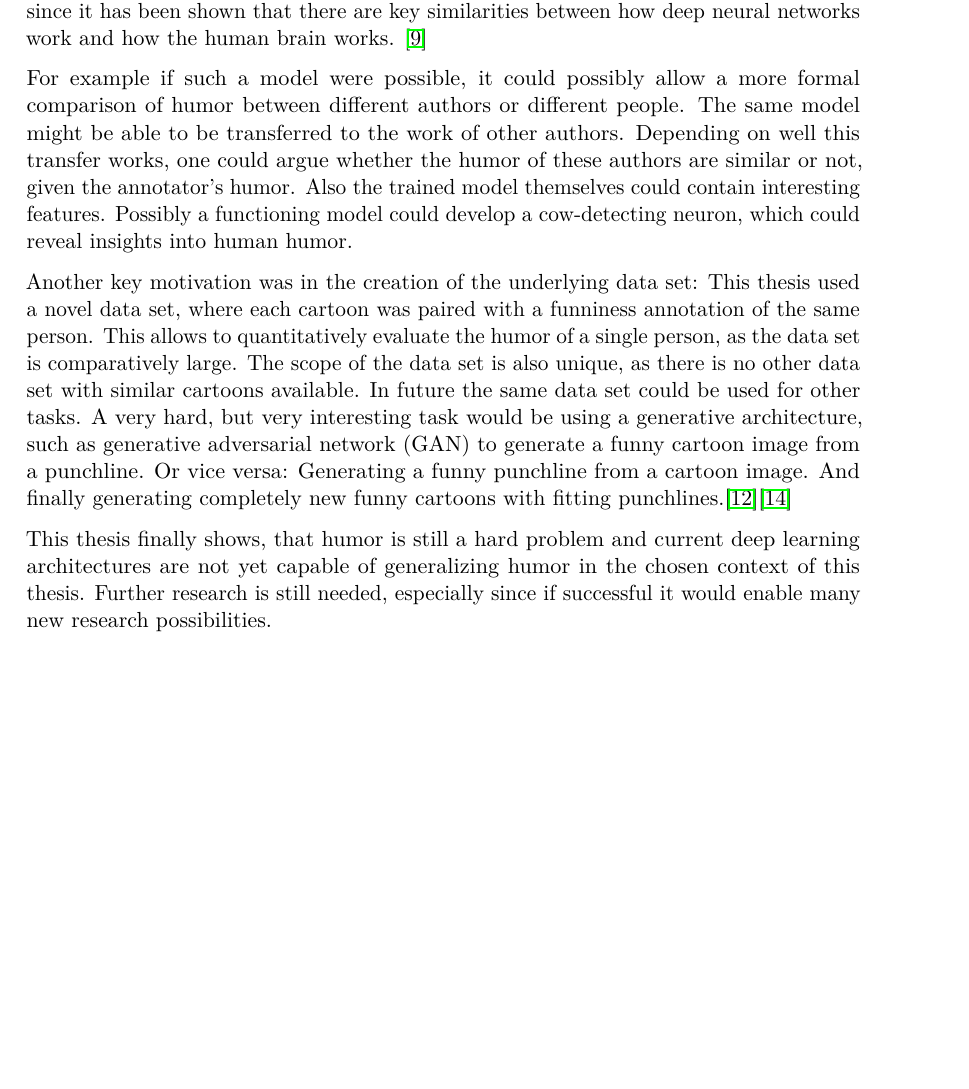
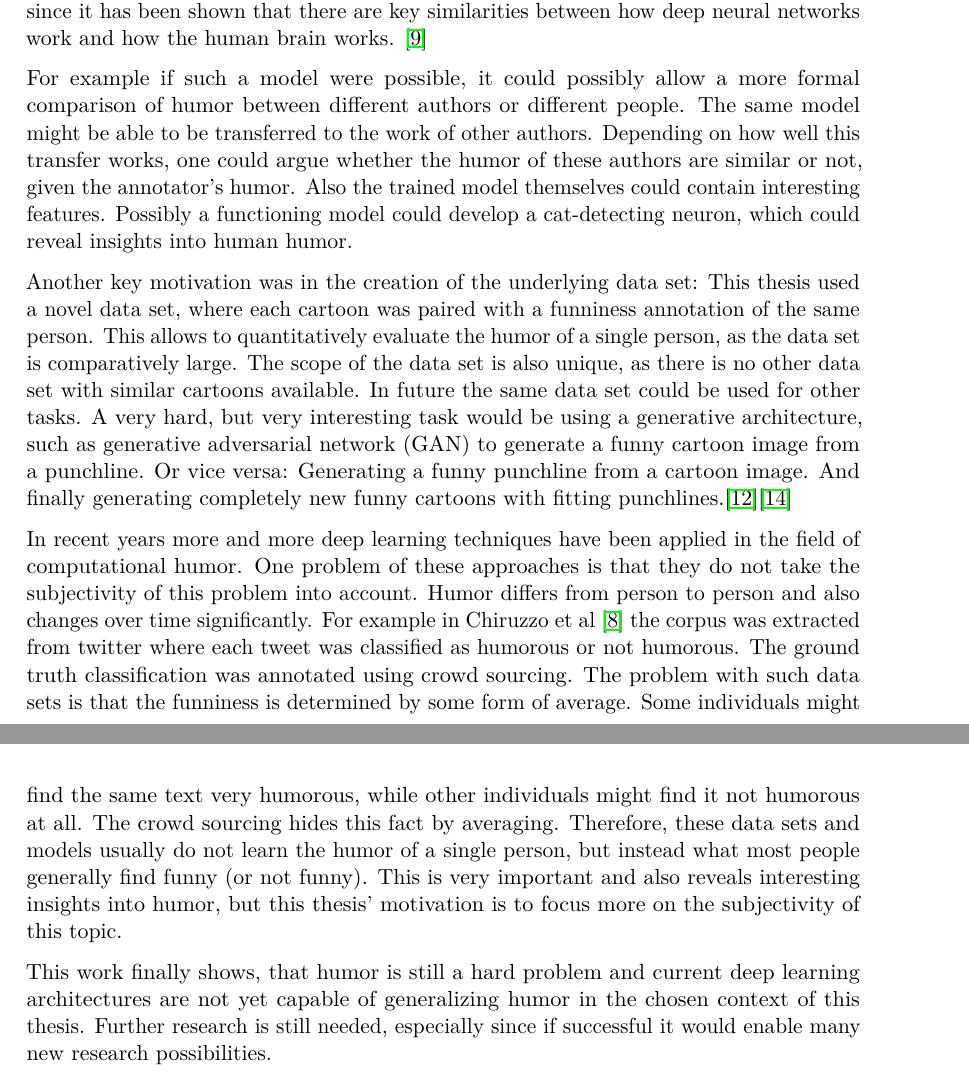
Before and after one commit to metzzo/deephumor, a LaTeX thesis (documentation/thesis/thesis.tex): part of page 12 of 51 before the commit and two parts of pages 12 and 13 of 51 after it, the two joined at a grey line, cut so that both start at the same text, the shorter picture padded with empty space. Compiled offline with pdfLaTeX.

Commit message:
motivation

```diff
--- a/documentation/thesis/thesis.tex
+++ b/documentation/thesis/thesis.tex
@@ -193,11 +193,13 @@ Initially the idea was, that the trained model might have been able to extract c
 Important to note, is that preference is very subjective. The model must be trained by data of the same person, because otherwise the personal preference might be lost. If trained successfully it would open a whole set of new research possibilities: The study of humor of people through the lense of deep neural networks. This is especially interesting, since it has been shown that there are key similarities between how deep neural networks work and how the human brain works. \cite{Cichy2016}
 
 For example if such a model were possible, it could possibly allow a more formal comparison of humor between different authors or different people.
-The same model might be able to be transferred to the work of other authors. Depending on well this transfer works, one could argue whether the humor of these authors are similar or not, given the annotator's humor. Also the trained model themselves could contain interesting features. Possibly a functioning model could develop a cow-detecting neuron, which could reveal insights into human humor.
+The same model might be able to be transferred to the work of other authors. Depending on how well this transfer works, one could argue whether the humor of these authors are similar or not, given the annotator's humor. Also the trained model themselves could contain interesting features. Possibly a functioning model could develop a cat-detecting neuron, which could reveal insights into human humor.
 
 Another key motivation was in the creation of the underlying data set: This thesis used a novel data set, where each cartoon was paired with a funniness annotation of the same person. This allows to quantitatively evaluate the humor of a single person, as the data set is comparatively large. The scope of the data set is also unique, as there is no other data set with similar cartoons available. In future the same data set could be used for other tasks. A very hard, but very interesting task would be using a generative architecture, such as generative adversarial network (GAN) to generate a funny cartoon image from a punchline. Or vice versa: Generating a funny punchline from a cartoon image. And finally generating completely new funny cartoons with fitting punchlines.\cite{gan2}\cite{gan}
 
-This thesis finally shows, that humor is still a hard problem and current deep learning architectures are not yet capable of generalizing humor in the chosen context of this thesis. Further research is still needed, especially since if successful it would enable many new research possibilities.
+In recent years more and more deep learning techniques have been applied in the field of computational humor. One problem of these approaches is that they do not take the subjectivity of this problem into account. Humor differs from person to person and also changes over time significantly. For example in Chiruzzo et al \cite{chiruzzo2019overview} the corpus was extracted from twitter where each tweet was classified as humorous or not humorous. The ground truth classification was annotated using crowd sourcing. The problem with such data sets is that the funniness is determined by some form of average. Some individuals might find the same text very humorous, while other individuals might find it not humorous at all. The crowd sourcing hides this fact by averaging. Therefore, these data sets and models usually do not learn the humor of a single person, but instead what most people generally find funny (or not funny). This is very important and also reveals interesting insights into humor, but this thesis' motivation is to focus more on the subjectivity of this topic.
+
+This work finally shows, that humor is still a hard problem and current deep learning architectures are not yet capable of generalizing humor in the chosen context of this thesis. Further research is still needed, especially since if successful it would enable many new research possibilities.
 
 
 \section{Methodology}
```
